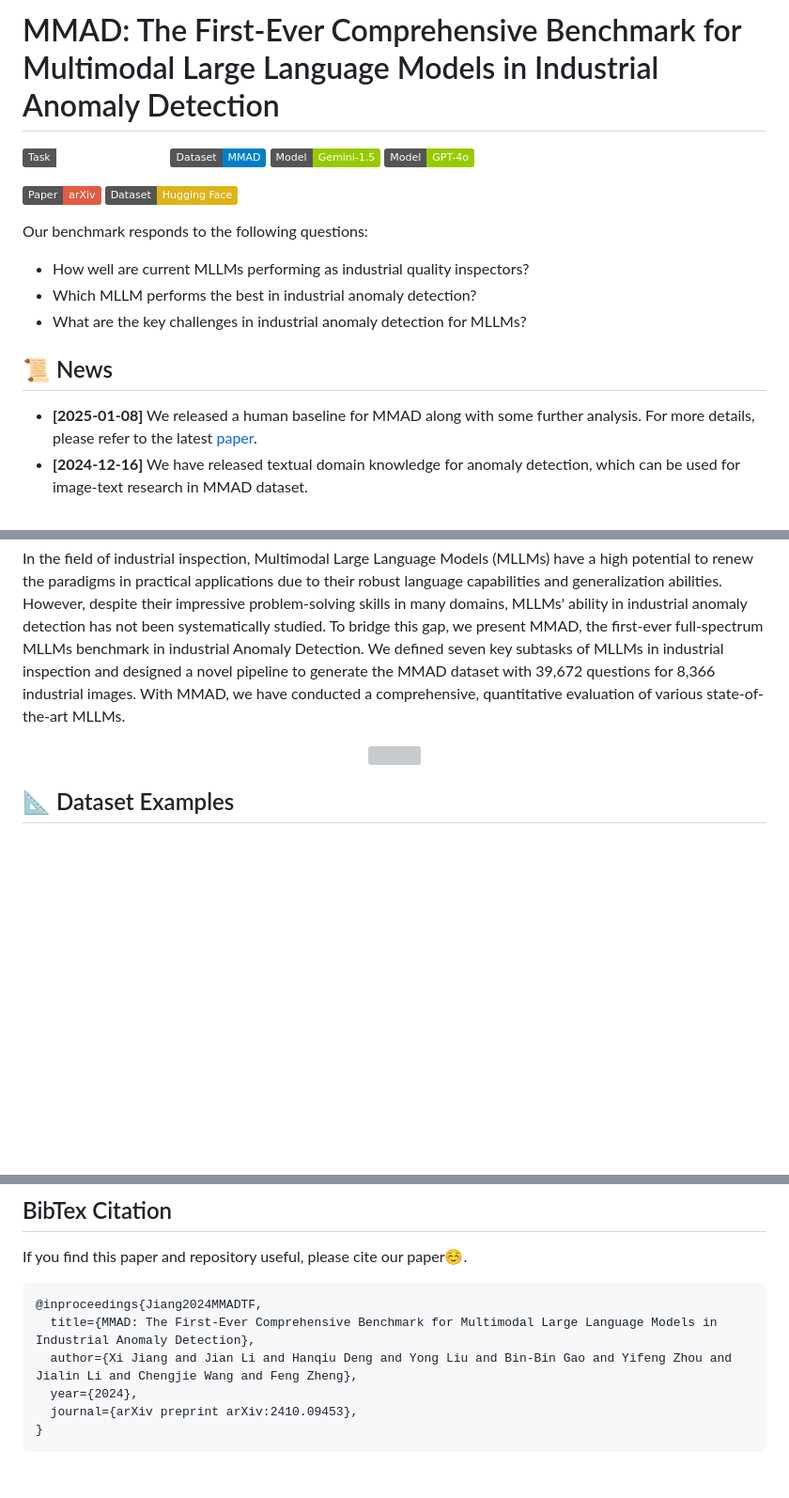
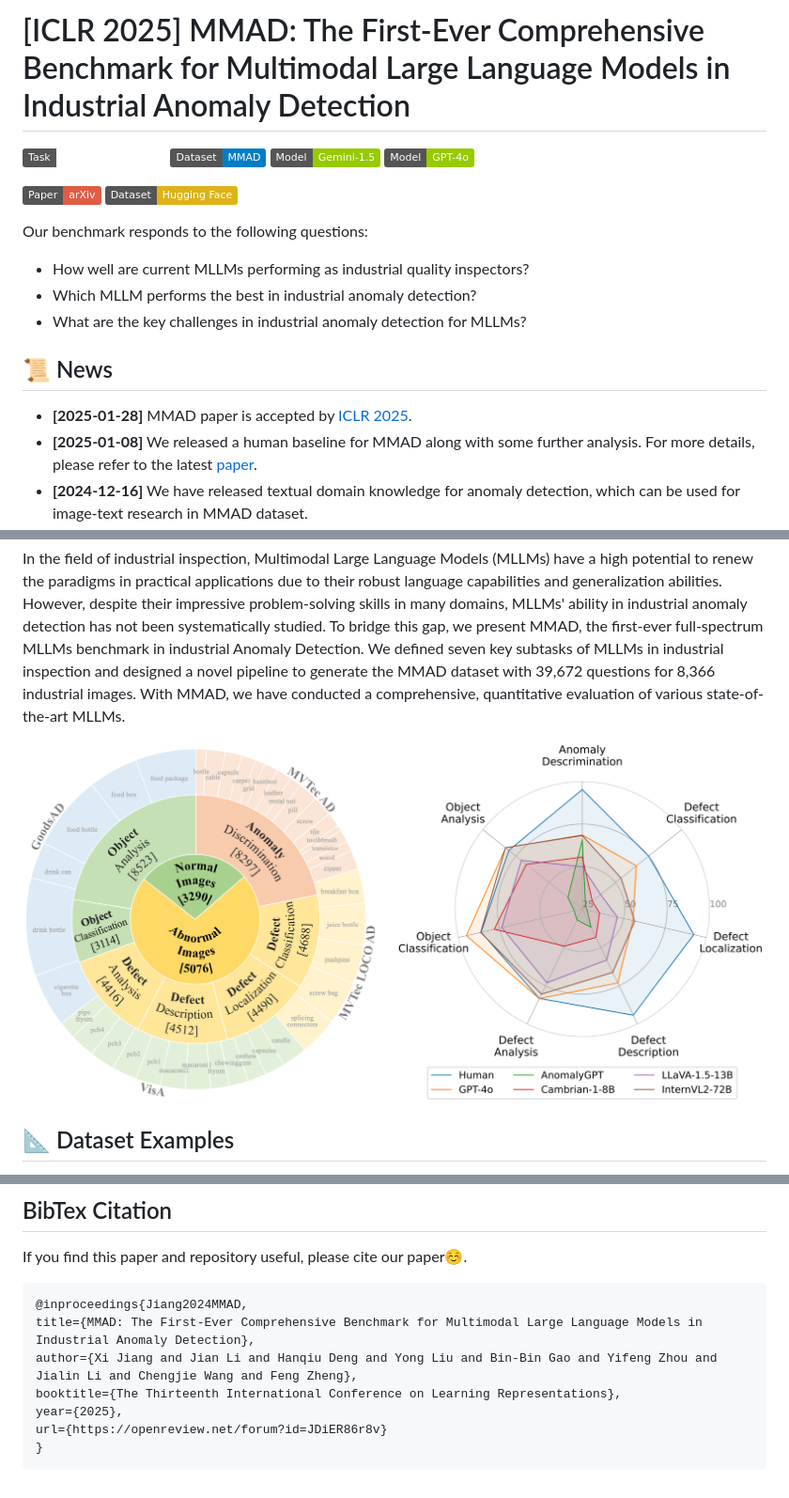
Before and after one commit to jam-cc/MMAD, a Markdown page: README.md, 3 parts joined by grey strips. Shown: that part at 94% size. Drawn GitHub-style; pictures changed too: figs/overview.png (added); badges without logos; blank space fills up the shorter version; grey boxes are pictures that could not be loaded.

Commit message:
update acceptance info

````diff
--- a/README.md
+++ b/README.md
@@ -1,4 +1,4 @@
-# MMAD: The First-Ever Comprehensive Benchmark for Multimodal Large Language Models in Industrial Anomaly Detection
+# [ICLR 2025] MMAD: The First-Ever Comprehensive Benchmark for Multimodal Large Language Models in Industrial Anomaly Detection
 
 [![Industry_Inspection](https://img.shields.io/badge/Task-Industry_Inspection-white)](https://github.com/M-3LAB/awesome-industrial-anomaly-detection)
 [![MMAD](https://img.shields.io/badge/Dataset-MMAD-blue)](https://arxiv.org/abs/2410.09453)
@@ -17,6 +17,7 @@
 
 ## 📜 News
 
+- **[2025-01-28]** MMAD paper is accepted by [ICLR 2025](https://openreview.net/forum?id=JDiER86r8v).
 - **[2025-01-08]** We released a human baseline for MMAD along with some further analysis. For more details, please refer to the latest [paper](https://arxiv.org/abs/2410.09453).
 - **[2024-12-16]** We have released textual domain knowledge for anomaly detection, which can be used for image-text research in MMAD dataset.
 - **[2024-10-30]** The full dataset is released at [Hugging Face](https://huggingface.co/datasets/jiang-cc/MMAD), including images and captions. You can download the whole dataset easier now!
@@ -29,7 +30,7 @@ In the field of industrial inspection, Multimodal Large Language Models (MLLMs)
 
 
 <p align="center">
-    <img src="./figs/overview.jpg" width="100%" height="100%">
+    <img src="./figs/overview.png" width="100%" height="100%">
 </p>
 
 ## 📐 Dataset Examples
@@ -103,10 +104,11 @@ Our experts, with the assistance of large language models, have summarized the d
 
 If you find this paper and repository useful, please cite our paper☺️.
 ```bibtex
-@inproceedings{Jiang2024MMADTF,
-  title={MMAD: The First-Ever Comprehensive Benchmark for Multimodal Large Language Models in Industrial Anomaly Detection},
-  author={Xi Jiang and Jian Li and Hanqiu Deng and Yong Liu and Bin-Bin Gao and Yifeng Zhou and Jialin Li and Chengjie Wang and Feng Zheng},
-  year={2024},
-  journal={arXiv preprint arXiv:2410.09453},
+@inproceedings{Jiang2024MMAD,
+title={MMAD: The First-Ever Comprehensive Benchmark for Multimodal Large Language Models in Industrial Anomaly Detection},
+author={Xi Jiang and Jian Li and Hanqiu Deng and Yong Liu and Bin-Bin Gao and Yifeng Zhou and Jialin Li and Chengjie Wang and Feng Zheng},
+booktitle={The Thirteenth International Conference on Learning Representations},
+year={2025},
+url={https://openreview.net/forum?id=JDiER86r8v}
 }
 ```
````
Also changed, not shown: 1 other file.
